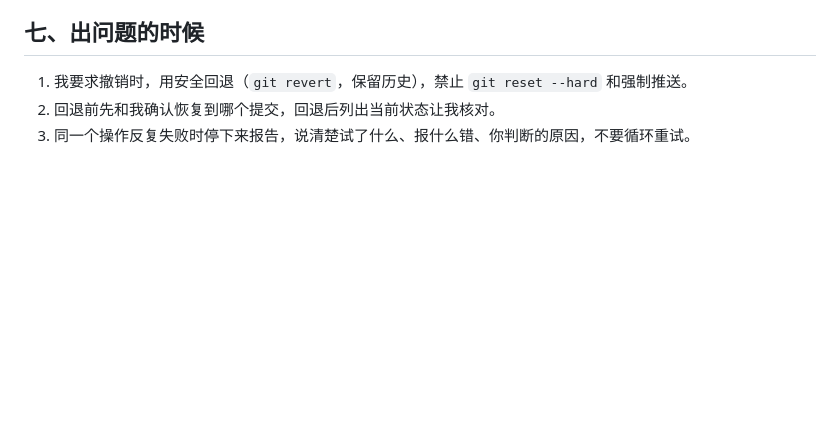
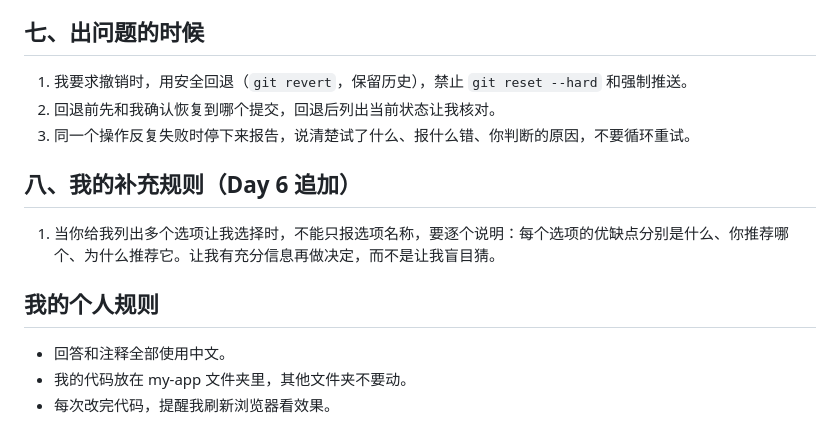
Before and after one commit to XingHo-VibeCoding/shanhe, a Markdown page: AGENTS.md, the part around the change. GitHub-like rendering; blank space fills up the shorter version.

Commit message:
Day 6｜追加个人规则
改了什么：在 AGENTS.md 末尾追加规则，未改动原有内容

加了什么：我的补充规则（给选项要说优缺点）+ 我的个人规则（中文回答/代码放 my-app/改完提醒刷新）

```diff
--- a/AGENTS.md
+++ b/AGENTS.md
@@ -50,3 +50,13 @@
 1. 我要求撤销时，用安全回退（`git revert`，保留历史），禁止 `git reset --hard` 和强制推送。
 2. 回退前先和我确认恢复到哪个提交，回退后列出当前状态让我核对。
 3. 同一个操作反复失败时停下来报告，说清楚试了什么、报什么错、你判断的原因，不要循环重试。
+
+## 八、我的补充规则（Day 6 追加）
+
+1. 当你给我列出多个选项让我选择时，不能只报选项名称，要逐个说明：每个选项的优缺点分别是什么、你推荐哪个、为什么推荐它。让我有充分信息再做决定，而不是让我盲目猜。
+
+## 我的个人规则
+
+- 回答和注释全部使用中文。
+- 我的代码放在 my-app 文件夹里，其他文件夹不要动。
+- 每次改完代码，提醒我刷新浏览器看效果。
```
